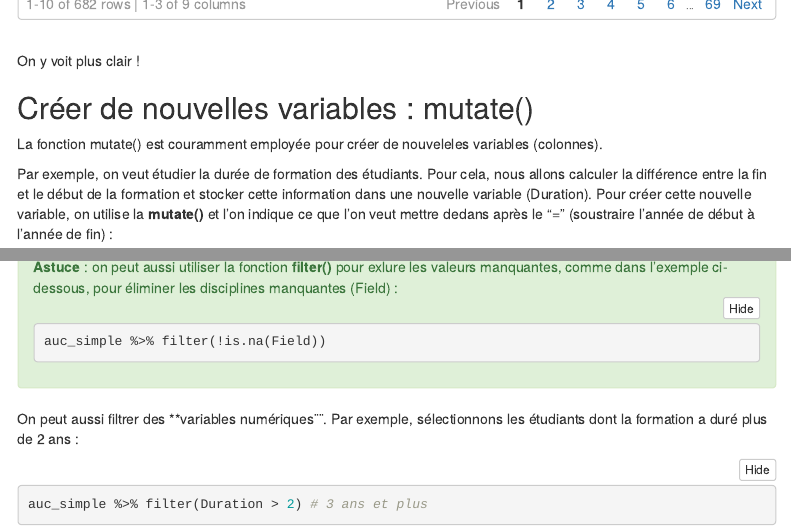
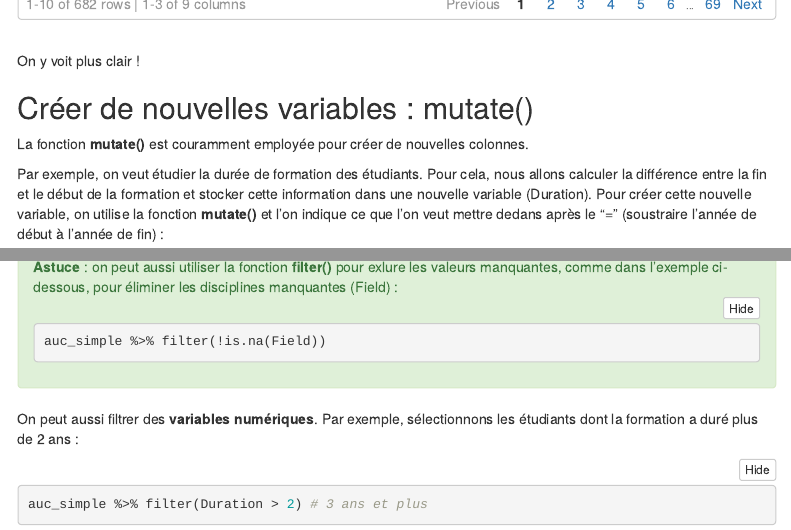
Before and after one commit to carmand03/rclass, an R Markdown document (Séance1/Scripts/Cours1.Rmd): the page in a window 1100 px wide, from 7750 px down, and a second part further down, joined at a grey line. Rendered offline with R 4.5, knitr and Pandoc, with nearby package versions; code that draws random numbers runs with fixed seeds of ours; menus at the side of the page are left out.

Commit message:
Add files via upload

````diff
--- a/Séance1/Scripts/Cours1.Rmd
+++ b/Séance1/Scripts/Cours1.Rmd
@@ -237,9 +237,10 @@ On y voit plus clair !
 
 ## Créer de nouvelles variables : mutate()
 
-La fonction mutate() est couramment employée pour créer de nouveleles variables (colonnes).
+La fonction **mutate()** est couramment employée pour créer de nouvelles  colonnes.
 
-Par exemple, on veut étudier la durée de formation des étudiants. Pour cela, nous allons calculer la différence entre la fin et le début de la formation et stocker cette information dans une nouvelle variable (Duration). Pour créer cette nouvelle variable, on utilise la **mutate()** et l'on indique ce que l'on veut mettre dedans après le "=" (soustraire l'année de début à l'année de fin) :
+Par exemple, on veut étudier la durée de formation des étudiants. Pour cela, nous allons calculer la différence entre la fin et le début de la formation et stocker cette information dans une nouvelle variable (Duration).
+Pour créer cette nouvelle variable, on utilise la fonction **mutate()** et l'on indique ce que l'on veut mettre dedans après le "=" (soustraire l'année de début à l'année de fin) :
 
 ```{r message = FALSE, warning = FALSE}
 
@@ -384,7 +385,7 @@ auc_simple %>% filter(!is.na(Field))
 ```
 </div>
 
-On peut aussi filtrer des **variables numériques¨¨. Par exemple, sélectionnons les étudiants dont la formation a duré plus de 2 ans :
+On peut aussi filtrer des **variables numériques**. Par exemple, sélectionnons les étudiants dont la formation a duré plus de 2 ans :
 ```{r message = FALSE, warning = FALSE}
 
 auc_simple %>% filter(Duration > 2) # 3 ans et plus
````
Also changed, not shown: Séance1/Scripts/Cours1.Rmd (6 more changed lines), 1 other file.
